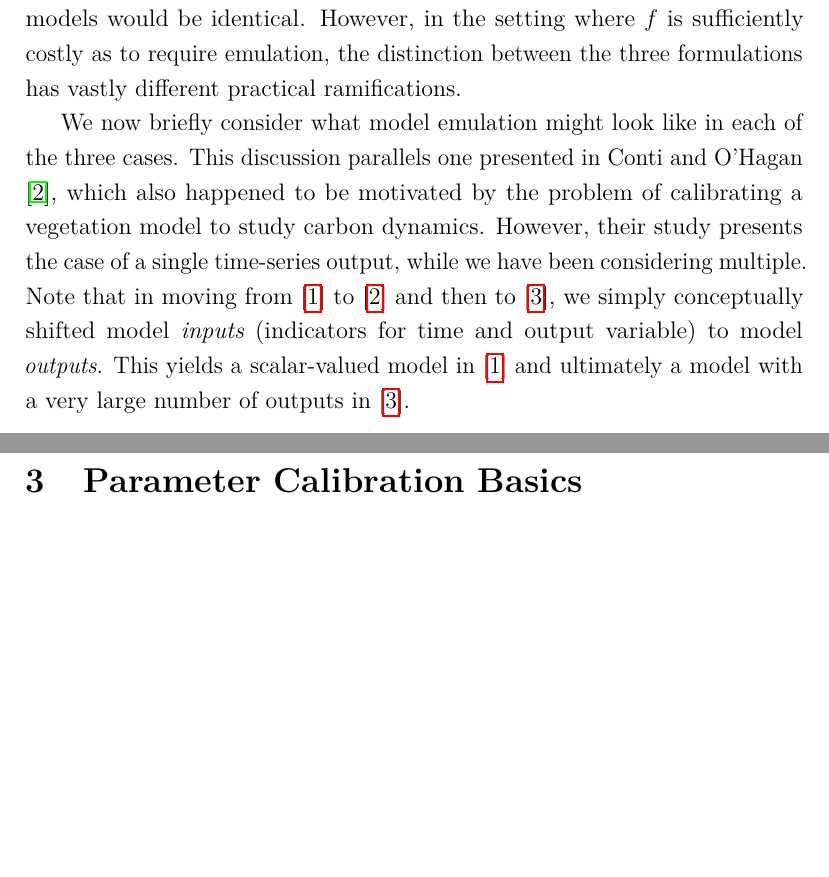
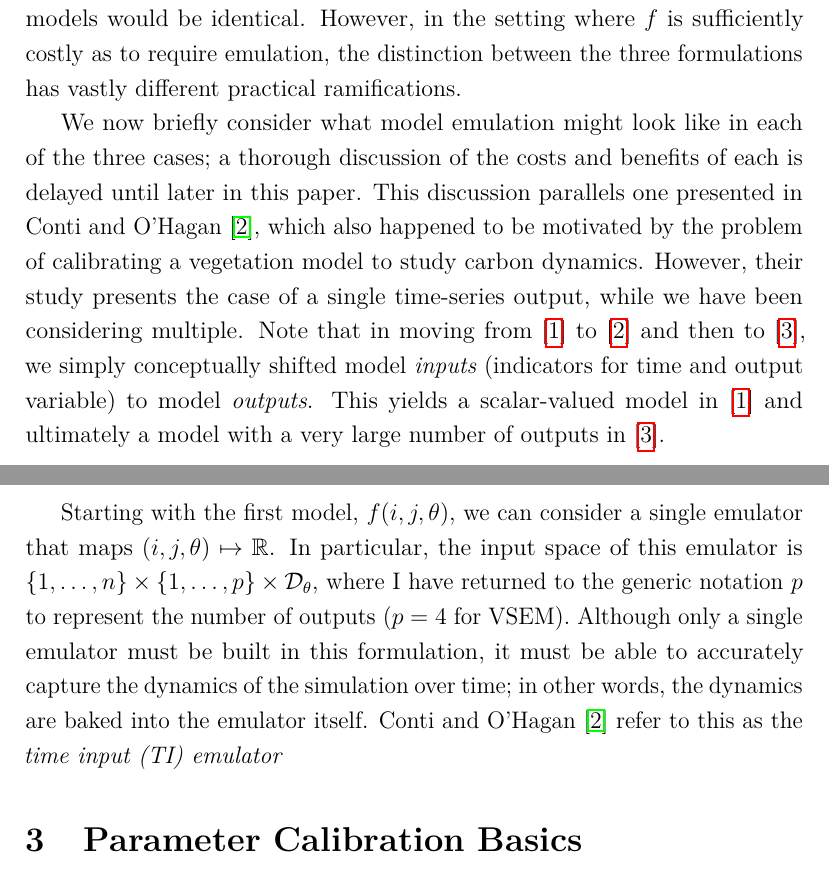
Before and after one commit to arob5/gp-calibration, a LaTeX document (calibrating_carbon_models.tex): two parts of pages 3 and 4 of 7, joined at a grey line, cut so that both start at the same text, the shorter picture padded with empty space. Compiled offline with pdfLaTeX.

Commit message:
Progress on VSEM notes

```diff
--- a/calibrating_carbon_models.tex
+++ b/calibrating_carbon_models.tex
@@ -99,13 +99,21 @@ $\epsilon_i \overset{iid}{\sim} N_4(0, \sigma_\epsilon^2 I_4)$, and $\epsilon \s
 in the three respective models, and the three resulting models would be identical. However, in the setting where $f$ is sufficiently costly
 as to require emulation, the distinction between the three formulations has vastly different practical ramifications.
 
-We now briefly consider what model emulation might look like in each of the three cases. This discussion parallels one presented in
+We now briefly consider what model emulation might look like in each of the three cases; a thorough discussion of the costs and benefits of each
+is delayed until later in this paper. This discussion parallels one presented in
 Conti and O'Hagan \cite{Conti}, which also happened to be motivated by the problem of calibrating a vegetation model to study
 carbon dynamics. However, their study presents the case of a single time-series output, while we have been considering multiple.
 Note that in moving from [\ref{ij_model}] to
 [\ref{i_model}] and then to [\ref{no_control_input_model}], we simply conceptually shifted model \textit{inputs} (indicators for time and
 output variable) to model \textit{outputs}. This yields a scalar-valued model in [\ref{ij_model}] and ultimately a model with a very large
 number of outputs in [\ref{no_control_input_model}].
+
+Starting with the first model, $f(i, j, \theta)$, we can consider a single emulator that maps $(i, j, \theta) \mapsto \R$. In particular, the input space of this
+emulator is $\{1, \dots, n\} \times \{1, \dots, p\} \times \mathcal{D}_{\theta}$, where I have returned to the generic notation $p$ to represent the number
+of outputs ($p = 4$ for VSEM). Although only a single emulator must be built in this formulation, it must be able to accurately capture the dynamics of the
+simulation over time; in other words, the dynamics are baked into the emulator itself. Conti and O'Hagan \cite{Conti} refer to this as the
+\textit{time input (TI) emulator}
+
 
 \section{Parameter Calibration Basics}
 \subsection{Correlated Outputs}
```
